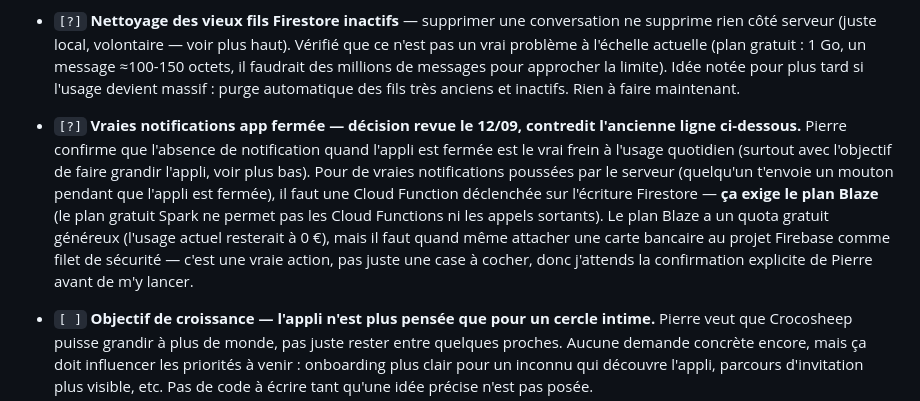
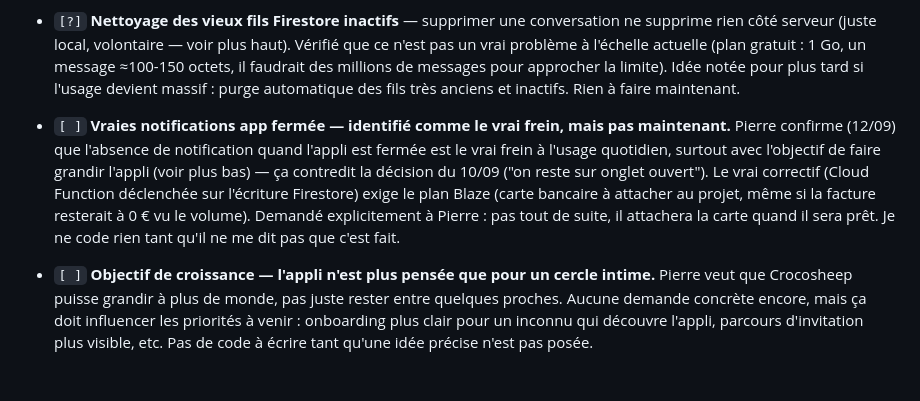
Before and after one commit to PierreMillon/Crocosheep, a Markdown page: BACKLOG.md, the part around the change. Rendered like a GitHub page; blank space fills up the shorter version.

Commit message:
backlog: notifications réelles — confirmé, pas tout de suite
Co-Authored-By: Claude Sonnet 5 <noreply@anthropic.com>
Claude-Session: https://claude.ai/code/session_017U4bmdF4zwECoG2CwkGf4i

```diff
--- a/BACKLOG.md
+++ b/BACKLOG.md
@@ -11,7 +11,7 @@ Format : `[ ]` à faire · `[~]` en cours · `[?]` en attente d'une décision de
 - `[?]` **Règles Firestore : authentifié ≠ autorisé — le correctif est prêt, il attend d'être collé dans la Console Firebase.** Suite au feu vert ("Fonce") : le code client (v22) réclame maintenant la propriété de chaque code au démarrage (`owners/{code}` + `uidToCode/{uid}`, preuve par hash de la clé de récupération, jamais la clé elle-même), avec transition en douceur (les comptes pas encore relancés gardent l'ancien comportement le temps de rouvrir l'appli). Le fichier `firestore.rules` à la racine du repo contient les nouvelles règles complètes (profils, messages, groupes/sondages) qui font vraiment respecter cette propriété. **Il reste une seule chose à faire, et je ne peux pas la faire moi-même : coller le contenu de `firestore.rules` dans Firebase Console → Firestore Database → Règles, et publier.** Tant que ce n'est pas fait, le code client tourne mais les anciennes règles permissives restent actives côté serveur.
 - `[?]` **Nettoyage des vieux fils Firestore inactifs** — supprimer une conversation ne supprime rien côté serveur (juste local, volontaire — voir plus haut). Vérifié que ce n'est pas un vrai problème à l'échelle actuelle (plan gratuit : 1 Go, un message ≈100-150 octets, il faudrait des millions de messages pour approcher la limite). Idée notée pour plus tard si l'usage devient massif : purge automatique des fils très anciens et inactifs. Rien à faire maintenant.
 
-- `[?]` **Vraies notifications app fermée — décision revue le 12/09, contredit l'ancienne ligne ci-dessous.** Pierre confirme que l'absence de notification quand l'appli est fermée est le vrai frein à l'usage quotidien (surtout avec l'objectif de faire grandir l'appli, voir plus bas). Pour de vraies notifications poussées par le serveur (quelqu'un t'envoie un mouton pendant que l'appli est fermée), il faut une Cloud Function déclenchée sur l'écriture Firestore — **ça exige le plan Blaze** (le plan gratuit Spark ne permet pas les Cloud Functions ni les appels sortants). Le plan Blaze a un quota gratuit généreux (l'usage actuel resterait à 0 €), mais il faut quand même attacher une carte bancaire au projet Firebase comme filet de sécurité — c'est une vraie action, pas juste une case à cocher, donc j'attends la confirmation explicite de Pierre avant de m'y lancer.
+- `[ ]` **Vraies notifications app fermée — identifié comme le vrai frein, mais pas maintenant.** Pierre confirme (12/09) que l'absence de notification quand l'appli est fermée est le vrai frein à l'usage quotidien, surtout avec l'objectif de faire grandir l'appli (voir plus bas) — ça contredit la décision du 10/09 ("on reste sur onglet ouvert"). Le vrai correctif (Cloud Function déclenchée sur l'écriture Firestore) exige le plan Blaze (carte bancaire à attacher au projet, même si la facture resterait à 0 € vu le volume). Demandé explicitement à Pierre : pas tout de suite, il attachera la carte quand il sera prêt. Je ne code rien tant qu'il ne me dit pas que c'est fait.
 - `[ ]` **Objectif de croissance — l'appli n'est plus pensée que pour un cercle intime.** Pierre veut que Crocosheep puisse grandir à plus de monde, pas juste rester entre quelques proches. Aucune demande concrète encore, mais ça doit influencer les priorités à venir : onboarding plus clair pour un inconnu qui découvre l'appli, parcours d'invitation plus visible, etc. Pas de code à écrire tant qu'une idée précise n'est pas posée.
 - `[ ]` **Boutique — abandon de l'idée de vrai paiement, direction "pub contre déblocage".** Pierre veut remplacer l'idée d'un système de paiement réel par des publicités récompensées : regarder une pub au lieu de payer pour débloquer un avantage. La boutique reste une maquette telle quelle en attendant — pas de code à écrire avant d'avoir choisi comment intégrer de la pub sur un site statique GitHub Pages (réseau de pub web, contraintes techniques à étudier).
 
```
